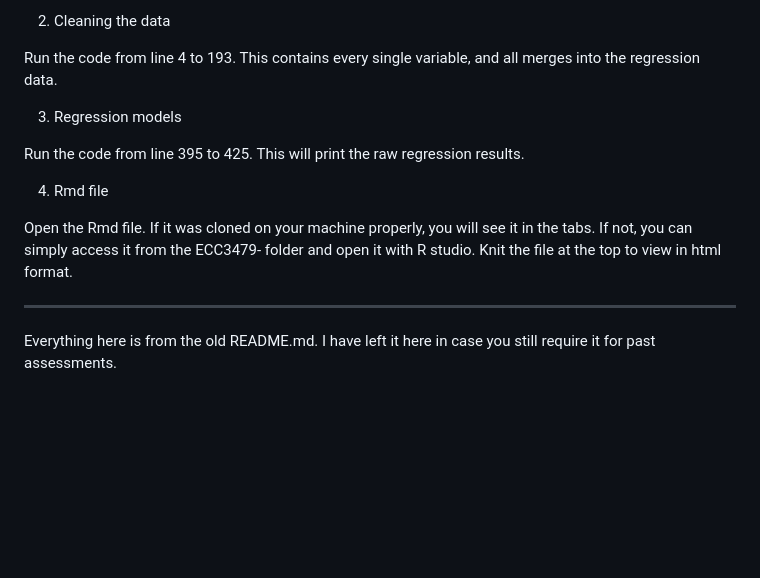
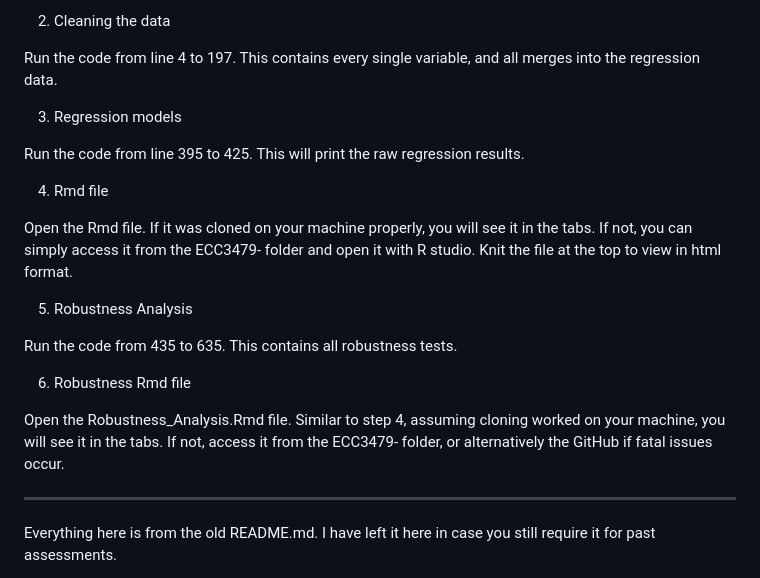
Before and after one commit to littlewasianboy/ECC3479-, a Markdown page: README.md, the part around the change. GitHub-like rendering; blank space fills up the shorter version.

```diff
--- a/README.md
+++ b/README.md
@@ -45,7 +45,7 @@ OR an even simpler version if you are having difficulties. You can copy and past
 
 2. Cleaning the data
 
-Run the code from line 4 to 193. This contains every single variable, and all merges into the regression data.
+Run the code from line 4 to 197. This contains every single variable, and all merges into the regression data.
 
 3. Regression models
 
@@ -54,6 +54,14 @@ Run the code from line 395 to 425. This will print the raw regression results.
 4. Rmd file
 
 Open the Rmd file. If it was cloned on your machine properly, you will see it in the tabs. If not, you can simply access it from the ECC3479- folder and open it with R studio. Knit the file at the top to view in html format.
+
+5. Robustness Analysis
+
+Run the code from 435 to 635. This contains all robustness tests.
+
+6. Robustness Rmd file
+
+Open the Robustness_Analysis.Rmd file. Similar to step 4, assuming cloning worked on your machine, you will see it in the tabs. If not, access it from the ECC3479- folder, or alternatively the GitHub if fatal issues occur.
 
 
 ------
```
